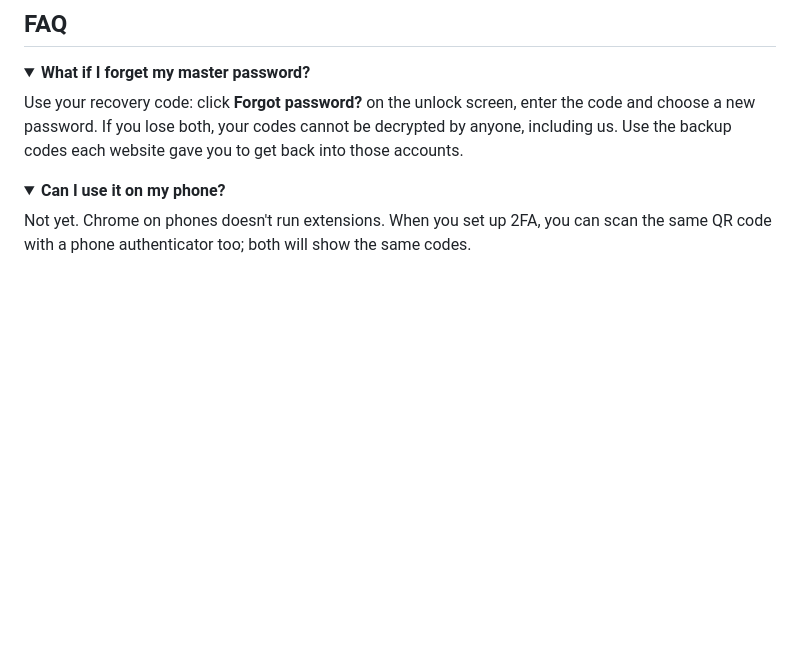
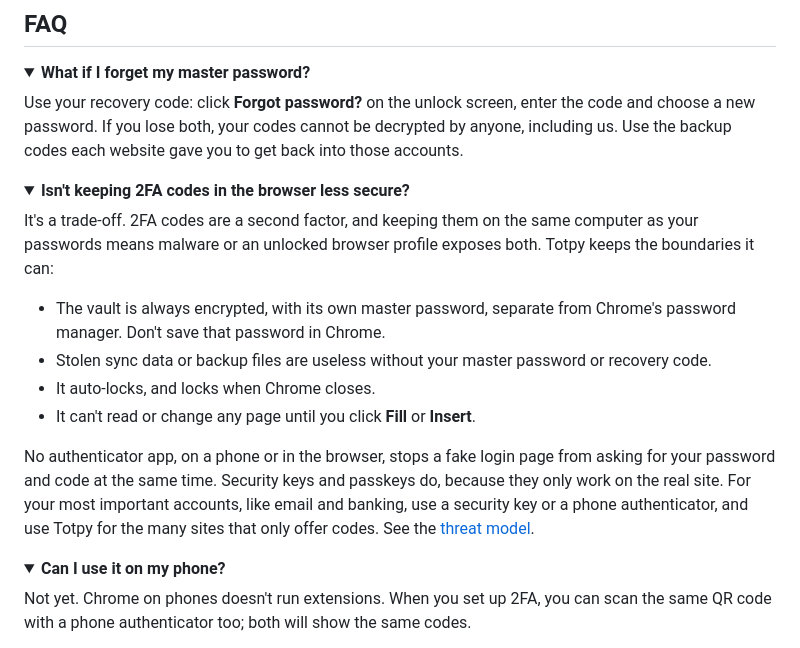
Before and after one commit to amit-y11/totpy, a Markdown page: README.md, the part around one of its changes. GitHub-like rendering; folded sections open; blank space fills up the shorter version.

Commit message:
docs: add FAQ entry on keeping 2FA codes in the browser
Explain the trade-off of storing codes next to passwords, what Totpy
does to limit it, and when a security key or phone authenticator is
the better choice.

Co-Authored-By: Claude Opus 5.5 <noreply@anthropic.com>
Claude-Session: https://claude.ai/code/session_01DNgyXxb3hUBqRKDEYYJthq

```diff
--- a/README.md
+++ b/README.md
@@ -171,3 +171,21 @@ Use the backup codes each website gave you to get back into those accounts.
 </details>
 
 <details>
+<summary><strong>Isn't keeping 2FA codes in the browser less secure?</strong></summary>
+
+It's a trade-off. 2FA codes are a second factor, and keeping them on the same computer as your
+passwords means malware or an unlocked browser profile exposes both. Totpy keeps the boundaries
+it can:
+
+- The vault is always encrypted, with its own master password, separate from Chrome's password
+  manager. Don't save that password in Chrome.
+- Stolen sync data or backup files are useless without your master password or recovery code.
+- It auto-locks, and locks when Chrome closes.
+- It can't read or change any page until you click **Fill** or **Insert**.
+
+No authenticator app, on a phone or in the browser, stops a fake login page from asking for your
+password and code at the same time. Security keys and passkeys do, because they only work on the
+real site. For your most important accounts, like email and banking, use a security key or a phone
+authenticator, and use Totpy for the many sites that only offer codes. See the
+[threat model](docs/security.md#threat-model).
+
```
Also changed, not shown: other parts of README.md (+3 -0 lines).
